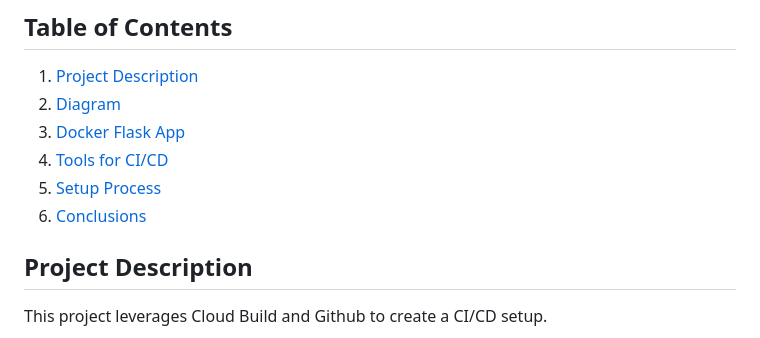
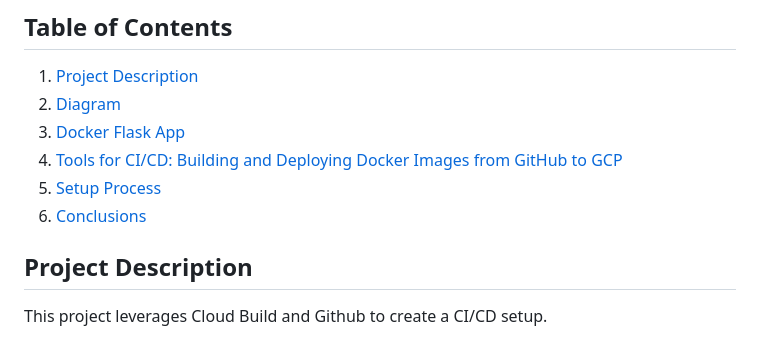
Before and after one commit to franroad/gcp-devops, a Markdown page: readme.md, the part around the change. Drawn GitHub-style.

```diff
--- a/readme.md
+++ b/readme.md
@@ -13,9 +13,10 @@
 1. [Project Description](#project-description)
 2. [Diagram](#diagram)
 3. [Docker Flask App](#docker-flask-app)
-4. [Tools for CI/CD](#tools-for-ci/cd:-building-and-deploying-docker-images-from-gitHub-to-gcp)
+4. [Tools for CI/CD: Building and Deploying Docker Images from GitHub to GCP](#tools-for-cicd-building-and-deploying-docker-images-from-github-to-gcp)
 5. [Setup Process](#setup-process)
 6. [Conclusions](#conclusions)
+
 
 ## Project Description
 
```
